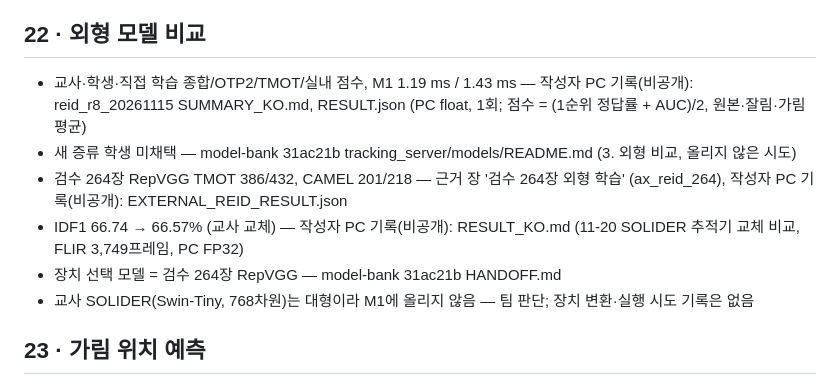
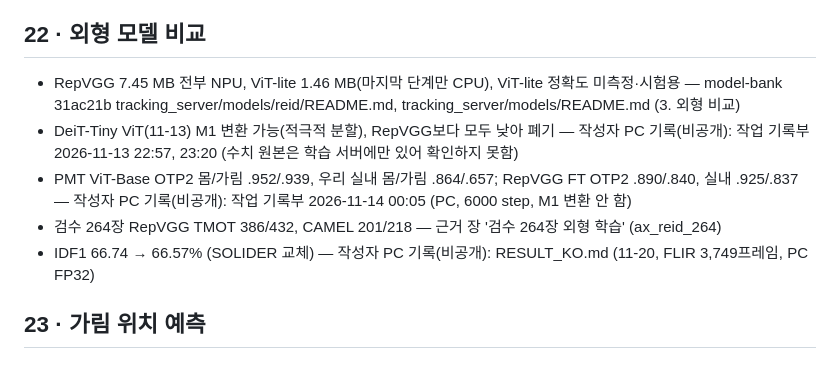
Before and after one commit to lwir-deepx-tracking-system/presentation, a Markdown page: 윤관/근거_슬라이드별.md, the part around the change. Drawn GitHub-style.

Commit message:
Yunkwan deck: appearance model table compares RepVGG with the ViT-lite, DeiT-Tiny and PMT ViT trials
Co-Authored-By: Claude Opus 5.5 <noreply@anthropic.com>

```diff
--- a/윤관/근거_슬라이드별.md
+++ b/윤관/근거_슬라이드별.md
@@ -222,12 +222,11 @@
 
 ## 22 · 외형 모델 비교
 
-- 교사·학생·직접 학습 종합/OTP2/TMOT/실내 점수, M1 1.19 ms / 1.43 ms — 작성자 PC 기록(비공개): reid_r8_20261115 SUMMARY_KO.md, RESULT.json (PC float, 1회; 점수 = (1순위 정답률 + AUC)/2, 원본·잘림·가림 평균)
-- 새 증류 학생 미채택 — model-bank 31ac21b tracking_server/models/README.md (3. 외형 비교, 올리지 않은 시도)
-- 검수 264장 RepVGG TMOT 386/432, CAMEL 201/218 — 근거 장 '검수 264장 외형 학습' (ax_reid_264), 작성자 PC 기록(비공개): EXTERNAL_REID_RESULT.json
-- IDF1 66.74 → 66.57% (교사 교체) — 작성자 PC 기록(비공개): RESULT_KO.md (11-20 SOLIDER 추적기 교체 비교, FLIR 3,749프레임, PC FP32)
-- 장치 선택 모델 = 검수 264장 RepVGG — model-bank 31ac21b HANDOFF.md
-- 교사 SOLIDER(Swin-Tiny, 768차원)는 대형이라 M1에 올리지 않음 — 팀 판단; 장치 변환·실행 시도 기록은 없음
+- RepVGG 7.45 MB 전부 NPU, ViT-lite 1.46 MB(마지막 단계만 CPU), ViT-lite 정확도 미측정·시험용 — model-bank 31ac21b tracking_server/models/reid/README.md, tracking_server/models/README.md (3. 외형 비교)
+- DeiT-Tiny ViT(11-13) M1 변환 가능(적극적 분할), RepVGG보다 모두 낮아 폐기 — 작성자 PC 기록(비공개): 작업 기록부 2026-11-13 22:57, 23:20 (수치 원본은 학습 서버에만 있어 확인하지 못함)
+- PMT ViT-Base OTP2 몸/가림 .952/.939, 우리 실내 몸/가림 .864/.657; RepVGG FT OTP2 .890/.840, 실내 .925/.837 — 작성자 PC 기록(비공개): 작업 기록부 2026-11-14 00:05 (PC, 6000 step, M1 변환 안 함)
+- 검수 264장 RepVGG TMOT 386/432, CAMEL 201/218 — 근거 장 '검수 264장 외형 학습' (ax_reid_264)
+- IDF1 66.74 → 66.57% (SOLIDER 교체) — 작성자 PC 기록(비공개): RESULT_KO.md (11-20, FLIR 3,749프레임, PC FP32)
 
 ## 23 · 가림 위치 예측
 
```
Also changed, not shown: 윤관/README.md (+1 -1 lines), 윤관/notes.md (+2 -2 lines), 윤관/assets/readme-slides/slide-22.jpg, 7 other files.
